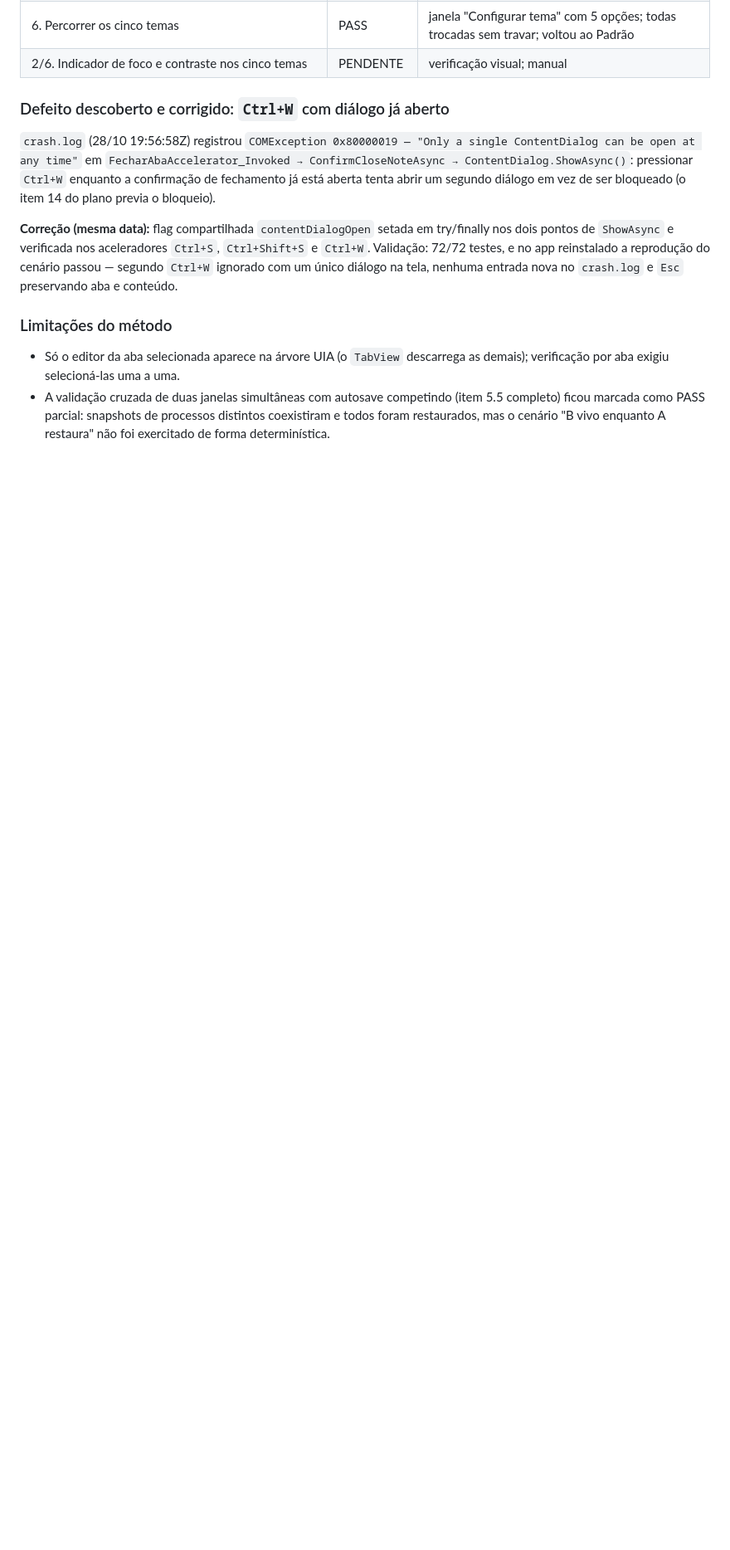
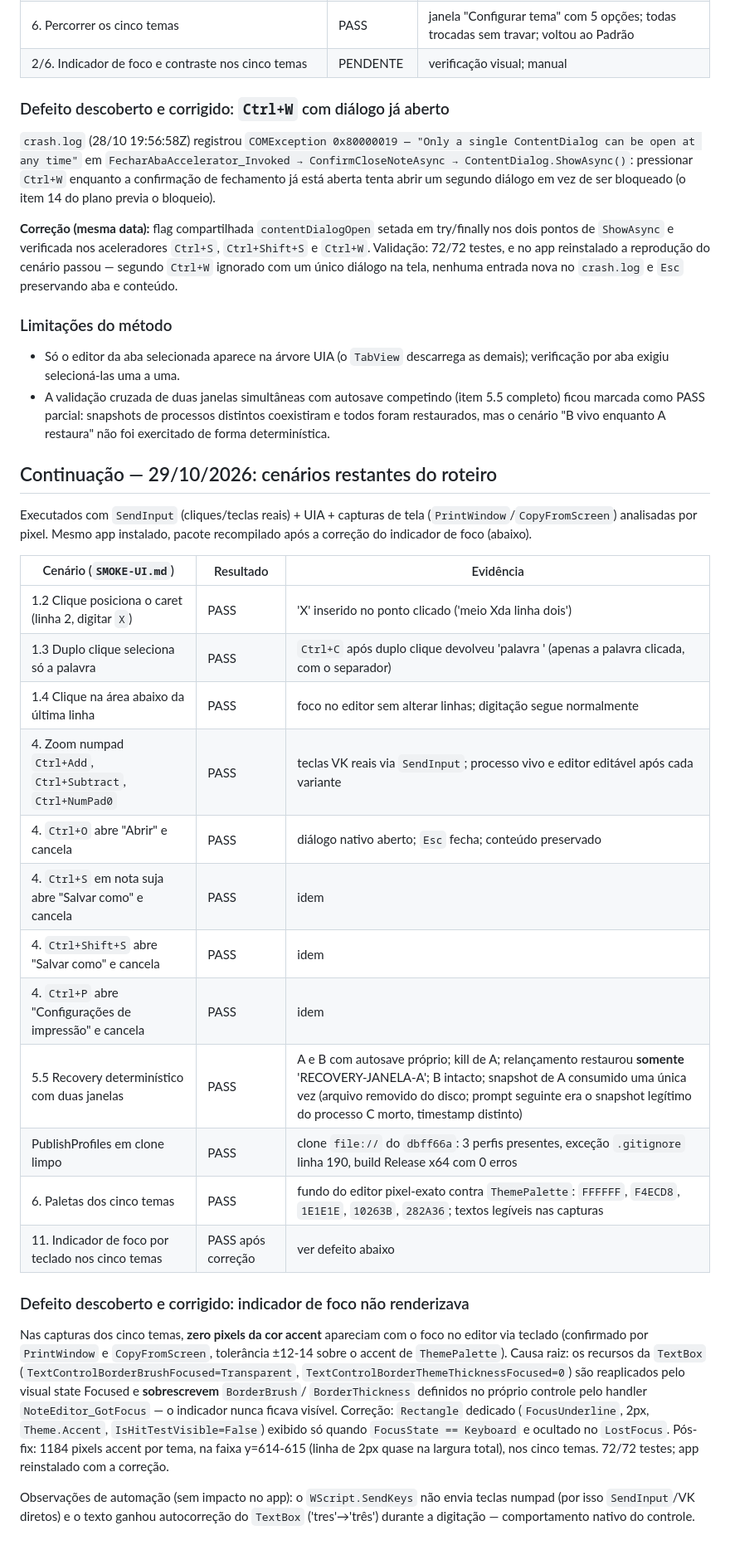
Before and after one commit to AlessandroCoranFilho123/Slinky, a Markdown page: docs/SMOKE-TESTES-2026-10-28.md, the part around the change. Shown at 83% size. GitHub-like rendering; blank space fills up the shorter version.

Commit message:
docs: record full smoke coverage, clone-clean validation, focus fix
29/10 continuation: mouse-click scenarios, numpad zoom via SendInput,
native open/save/print dialogs open-and-cancel, deterministic two-window
recovery with single snapshot consumption, clean-clone PublishProfiles
build, per-theme palette pixel checks, and the focus-indicator defect
with its fix and post-fix evidence. Plan item 11 and the smoke criteria
are now closed.

```diff
--- a/docs/SMOKE-TESTES-2026-10-28.md
+++ b/docs/SMOKE-TESTES-2026-10-28.md
@@ -99,3 +99,42 @@ tela, nenhuma entrada nova no `crash.log` e `Esc` preservando aba e conteúdo.
   completo) ficou marcada como PASS parcial: snapshots de processos distintos
   coexistiram e todos foram restaurados, mas o cenário "B vivo enquanto A restaura"
   não foi exercitado de forma determinística.
+
+## Continuação — 29/10/2026: cenários restantes do roteiro
+
+Executados com `SendInput` (cliques/teclas reais) + UIA + capturas de tela
+(`PrintWindow`/`CopyFromScreen`) analisadas por pixel. Mesmo app instalado, pacote
+recompilado após a correção do indicador de foco (abaixo).
+
+| Cenário (`SMOKE-UI.md`) | Resultado | Evidência |
+|---|---|---|
+| 1.2 Clique posiciona o caret (linha 2, digitar `X`) | PASS | 'X' inserido no ponto clicado ('meio Xda linha dois') |
+| 1.3 Duplo clique seleciona só a palavra | PASS | `Ctrl+C` após duplo clique devolveu 'palavra ' (apenas a palavra clicada, com o separador) |
+| 1.4 Clique na área abaixo da última linha | PASS | foco no editor sem alterar linhas; digitação segue normalmente |
+| 4. Zoom numpad `Ctrl+Add`, `Ctrl+Subtract`, `Ctrl+NumPad0` | PASS | teclas VK reais via `SendInput`; processo vivo e editor editável após cada variante |
+| 4. `Ctrl+O` abre "Abrir" e cancela | PASS | diálogo nativo aberto; `Esc` fecha; conteúdo preservado |
+| 4. `Ctrl+S` em nota suja abre "Salvar como" e cancela | PASS | idem |
+| 4. `Ctrl+Shift+S` abre "Salvar como" e cancela | PASS | idem |
+| 4. `Ctrl+P` abre "Configurações de impressão" e cancela | PASS | idem |
+| 5.5 Recovery determinístico com duas janelas | PASS | A e B com autosave próprio; kill de A; relançamento restaurou **somente** 'RECOVERY-JANELA-A'; B intacto; snapshot de A consumido uma única vez (arquivo removido do disco; prompt seguinte era o snapshot legítimo do processo C morto, timestamp distinto) |
+| PublishProfiles em clone limpo | PASS | clone `file://` do `dbff66a`: 3 perfis presentes, exceção `.gitignore` linha 190, build Release x64 com 0 erros |
+| 6. Paletas dos cinco temas | PASS | fundo do editor pixel-exato contra `ThemePalette`: `FFFFFF`, `F4ECD8`, `1E1E1E`, `10263B`, `282A36`; textos legíveis nas capturas |
+| 11. Indicador de foco por teclado nos cinco temas | PASS após correção | ver defeito abaixo |
+
+### Defeito descoberto e corrigido: indicador de foco não renderizava
+
+Nas capturas dos cinco temas, **zero pixels da cor accent** apareciam com o foco no
+editor via teclado (confirmado por `PrintWindow` e `CopyFromScreen`, tolerância ±12-14
+sobre o accent de `ThemePalette`). Causa raiz: os recursos da `TextBox`
+(`TextControlBorderBrushFocused=Transparent`, `TextControlBorderThemeThicknessFocused=0`)
+são reaplicados pelo visual state Focused e **sobrescrevem** `BorderBrush`/
+`BorderThickness` definidos no próprio controle pelo handler `NoteEditor_GotFocus` —
+o indicador nunca ficava visível. Correção: `Rectangle` dedicado (`FocusUnderline`,
+2px, `Theme.Accent`, `IsHitTestVisible=False`) exibido só quando
+`FocusState == Keyboard` e ocultado no `LostFocus`. Pós-fix: 1184 pixels accent por
+tema, na faixa y=614-615 (linha de 2px quase na largura total), nos cinco temas.
+72/72 testes; app reinstalado com a correção.
+
+Observações de automação (sem impacto no app): o `WScript.SendKeys` não envia teclas
+numpad (por isso `SendInput`/VK diretos) e o texto ganhou autocorreção do `TextBox`
+('tres'→'três') durante a digitação — comportamento nativo do controle.
```
Also changed, not shown: docs/PLANO-CORRECOES-E-CHECKLIST.md (+3 -3 lines), docs/SMOKE-UI.md (+1 -0 lines).
